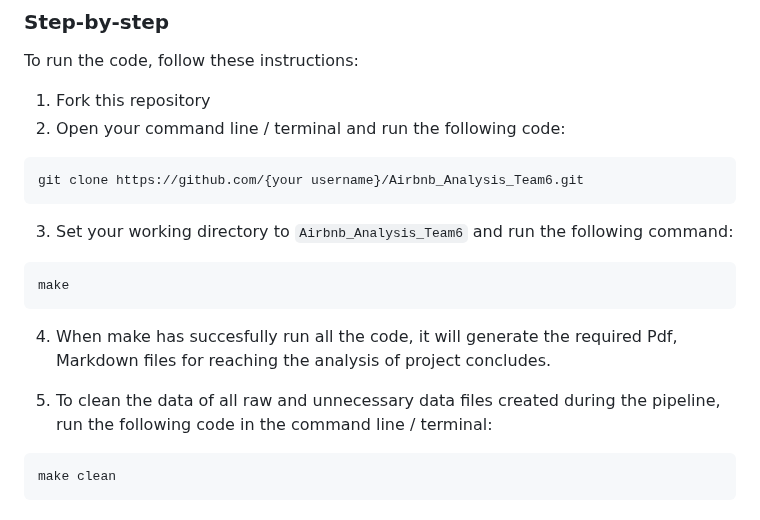
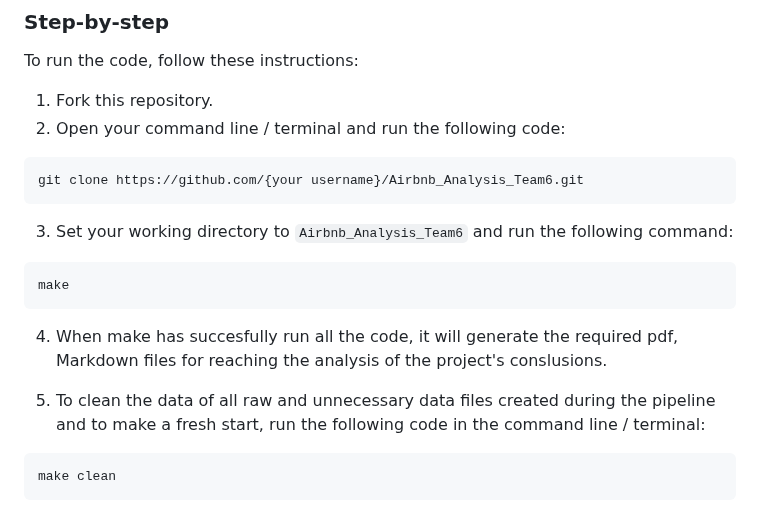
Before and after one commit to course-dprep/Airbnb_Ratings_Bedroom_Analysis, a Markdown page: README.md, the part around the change. Rendered like a GitHub page.

Commit message:
Update README.md
corrected typos in the sentences

````diff
--- a/README.md
+++ b/README.md
@@ -105,7 +105,7 @@ devtools::install_github("kupietz/kableExtra")
 ## Guidline for Running
 ### Step-by-step
 To run the code, follow these instructions:
-1. Fork this repository
+1. Fork this repository.
 2. Open your command line / terminal and run the following code:
 ```
 git clone https://github.com/{your username}/Airbnb_Analysis_Team6.git
@@ -114,9 +114,9 @@ git clone https://github.com/{your username}/Airbnb_Analysis_Team6.git
 ```
 make
 ```
-4. When make has succesfully run all the code, it will generate the required Pdf, Markdown files for reaching the analysis of project concludes.
+4. When make has succesfully run all the code, it will generate the required pdf, Markdown files for reaching the analysis of the project's conslusions.
 
-5. To clean the data of all raw and unnecessary data files created during the pipeline, run the following code in the command line / terminal:
+5. To clean the data of all raw and unnecessary data files created during the pipeline and to make a fresh start, run the following code in the command line / terminal:
 ```
 make clean
 ```
````
